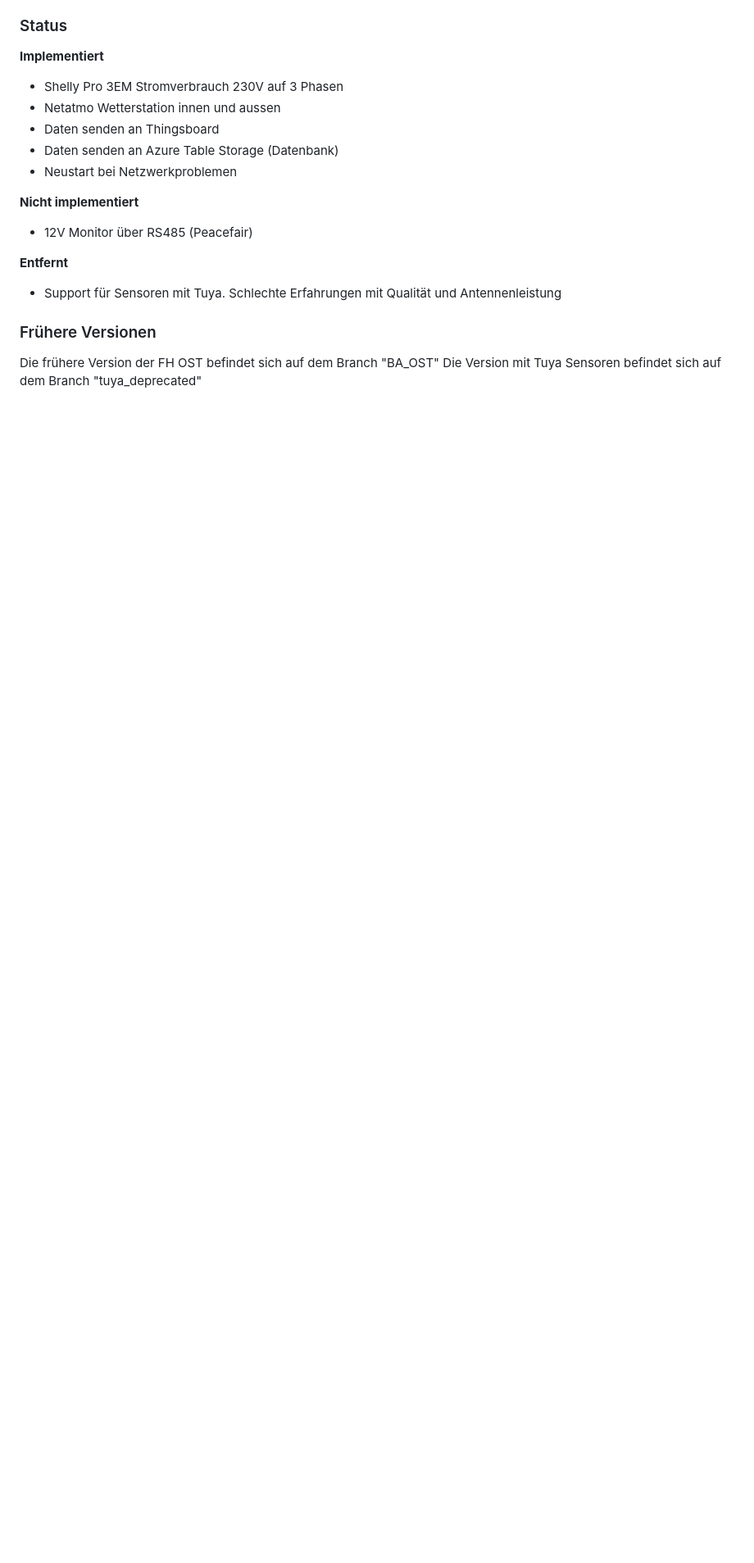
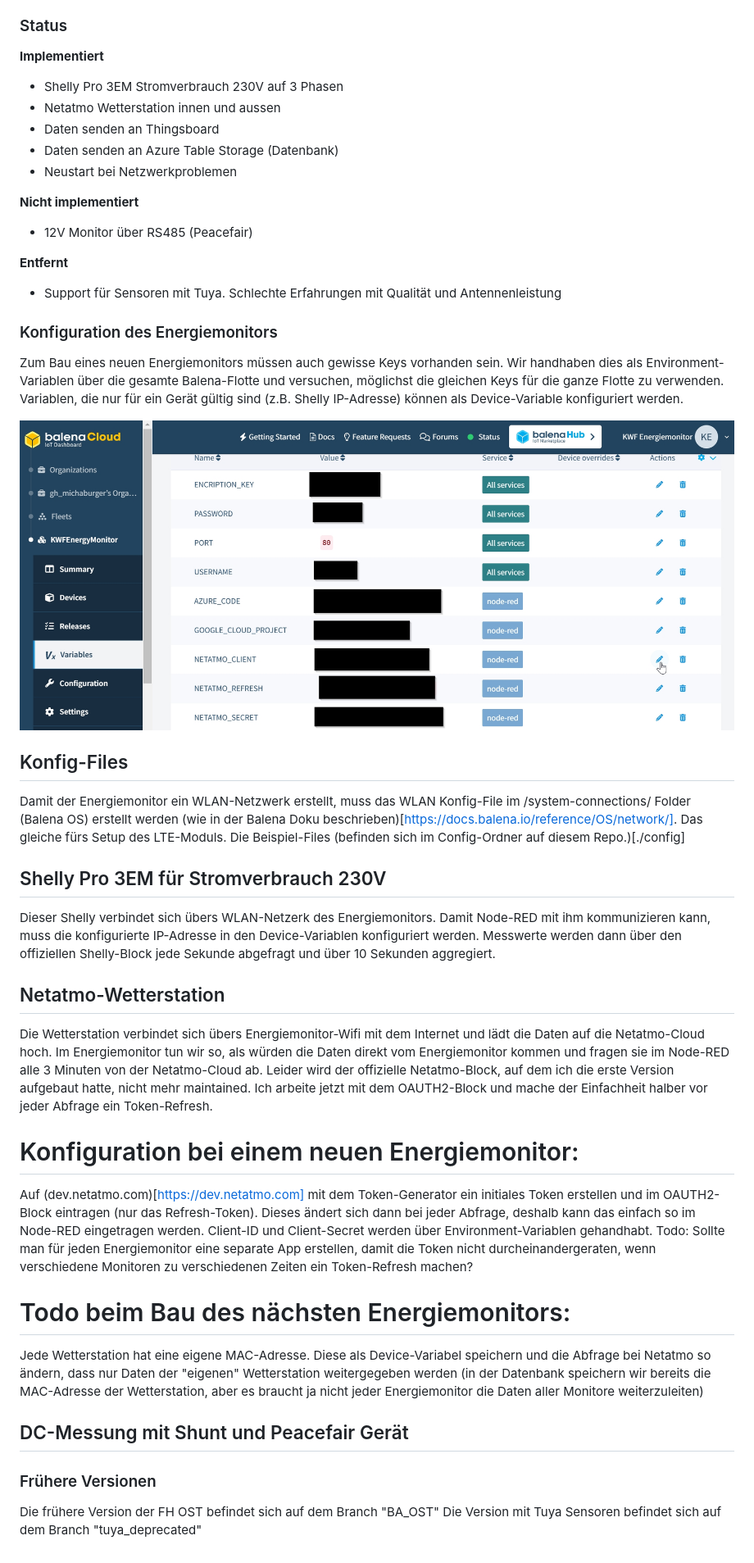
Before and after one commit to Verein-Kleinwohnformen/energiemonitor-nodered-flows, a Markdown page: README.md, the part around the change. Shown at 82% size. GitHub-like rendering; pictures changed too: img/balena_variables.jpg (added); blank space fills up the shorter version.

Commit message:
Dokumentation verbessert und Balena Config-Files hochgeladen

```diff
--- a/README.md
+++ b/README.md
@@ -23,6 +23,30 @@ __Nicht implementiert__
 __Entfernt__
 - Support für Sensoren mit Tuya. Schlechte Erfahrungen mit Qualität und Antennenleistung
 
+### Konfiguration des Energiemonitors
+Zum Bau eines neuen Energiemonitors müssen auch gewisse Keys vorhanden sein. Wir handhaben dies als Environment-Variablen über die gesamte Balena-Flotte und versuchen, möglichst die gleichen Keys für die ganze Flotte zu verwenden. Variablen, die nur für ein Gerät gültig sind (z.B. Shelly IP-Adresse) können als Device-Variable konfiguriert werden.
+
+![keys](./img/balena_variables.jpg)
+
+## Konfig-Files
+Damit der Energiemonitor ein WLAN-Netzwerk erstellt, muss das WLAN Konfig-File im /system-connections/ Folder (Balena OS) erstellt werden (wie in der Balena Doku beschrieben)[https://docs.balena.io/reference/OS/network/]. Das gleiche fürs Setup des LTE-Moduls. Die Beispiel-Files (befinden sich im Config-Ordner auf diesem Repo.)[./config]
+
+
+## Shelly Pro 3EM für Stromverbrauch 230V
+Dieser Shelly verbindet sich übers WLAN-Netzerk des Energiemonitors. Damit Node-RED mit ihm kommunizieren kann, muss die konfigurierte IP-Adresse in den Device-Variablen konfiguriert werden. Messwerte werden dann über den offiziellen Shelly-Block jede Sekunde abgefragt und über 10 Sekunden aggregiert.
+
+## Netatmo-Wetterstation
+Die Wetterstation verbindet sich übers Energiemonitor-Wifi mit dem Internet und lädt die Daten auf die Netatmo-Cloud hoch. Im Energiemonitor tun wir so, als würden die Daten direkt vom Energiemonitor kommen und fragen sie im Node-RED alle 3 Minuten von der Netatmo-Cloud ab. Leider wird der offizielle Netatmo-Block, auf dem ich die erste Version aufgebaut hatte, nicht mehr maintained. Ich arbeite jetzt mit dem OAUTH2-Block und mache der Einfachheit halber vor jeder Abfrage ein Token-Refresh.
+
+# Konfiguration bei einem neuen Energiemonitor:
+Auf (dev.netatmo.com)[https://dev.netatmo.com] mit dem Token-Generator ein initiales Token erstellen und im OAUTH2-Block eintragen (nur das Refresh-Token). Dieses ändert sich dann bei jeder Abfrage, deshalb kann das einfach so im Node-RED eingetragen werden. Client-ID und Client-Secret werden über Environment-Variablen gehandhabt. Todo: Sollte man für jeden Energiemonitor eine separate App erstellen, damit die Token nicht durcheinandergeraten, wenn verschiedene Monitoren zu verschiedenen Zeiten ein Token-Refresh machen?
+
+# Todo beim Bau des nächsten Energiemonitors:
+Jede Wetterstation hat eine eigene MAC-Adresse. Diese als Device-Variabel speichern und die Abfrage bei Netatmo so ändern, dass nur Daten der "eigenen" Wetterstation weitergegeben werden (in der Datenbank speichern wir bereits die MAC-Adresse der Wetterstation, aber es braucht ja nicht jeder Energiemonitor die Daten aller Monitore weiterzuleiten)
+
+## DC-Messung mit Shunt und Peacefair Gerät
+
+
 ### Frühere Versionen
 Die frühere Version der FH OST befindet sich auf dem Branch "BA_OST"
 Die Version mit Tuya Sensoren befindet sich auf dem Branch "tuya_deprecated"
```
Also changed, not shown: 2 other files.
